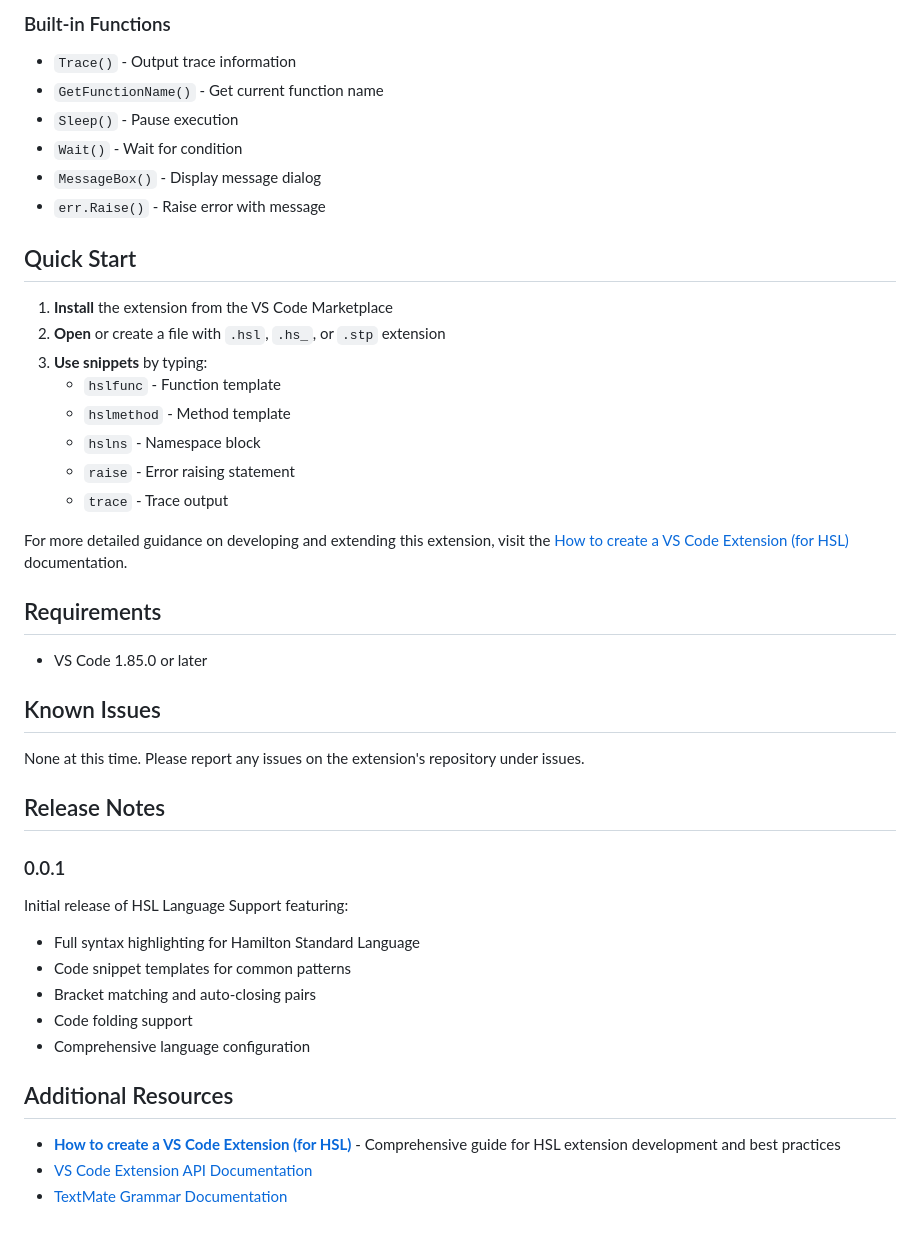
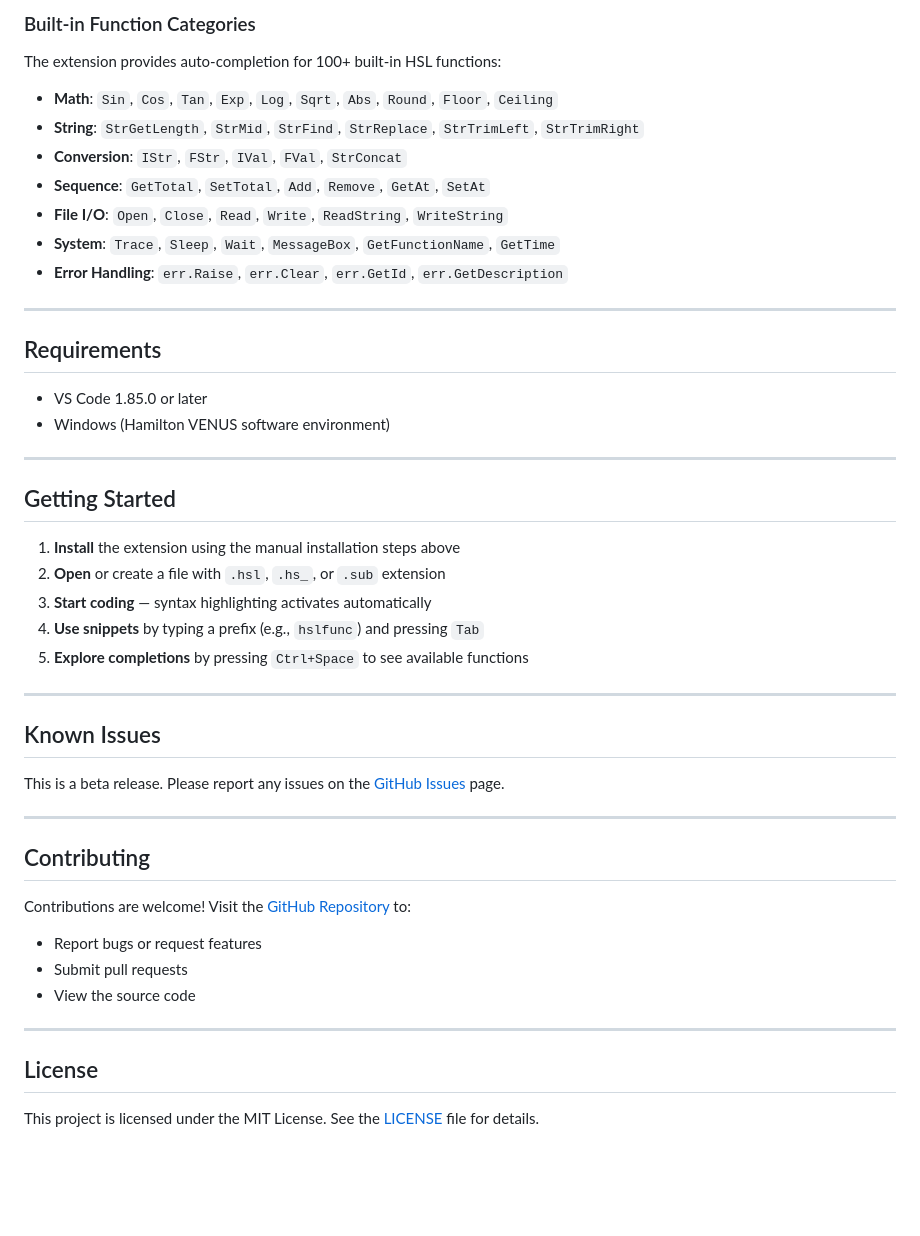
Before and after one commit to weihuajiang/VS-Code-Extension-for-HSL, a Markdown page: README.md, the part around one of its changes. GitHub-like rendering; blank space fills up the shorter version.

```diff
--- a/README.md
+++ b/README.md
@@ -43,46 +120,48 @@ This extension supports the following HSL file formats:
 
-### Built-in Functions
-- `Trace()` - Output trace information
-- `GetFunctionName()` - Get current function name
-- `Sleep()` - Pause execution
-- `Wait()` - Wait for condition
-- `MessageBox()` - Display message dialog
-- `err.Raise()` - Raise error with message
+### Built-in Function Categories
+The extension provides auto-completion for 100+ built-in HSL functions:
+- **Math**: `Sin`, `Cos`, `Tan`, `Exp`, `Log`, `Sqrt`, `Abs`, `Round`, `Floor`, `Ceiling`
+- **String**: `StrGetLength`, `StrMid`, `StrFind`, `StrReplace`, `StrTrimLeft`, `StrTrimRight`
+- **Conversion**: `IStr`, `FStr`, `IVal`, `FVal`, `StrConcat`
+- **Sequence**: `GetTotal`, `SetTotal`, `Add`, `Remove`, `GetAt`, `SetAt`
+- **File I/O**: `Open`, `Close`, `Read`, `Write`, `ReadString`, `WriteString`
+- **System**: `Trace`, `Sleep`, `Wait`, `MessageBox`, `GetFunctionName`, `GetTime`
+- **Error Handling**: `err.Raise`, `err.Clear`, `err.GetId`, `err.GetDescription`
 
-## Quick Start
-
-1. **Install** the extension from the VS Code Marketplace
-2. **Open** or create a file with `.hsl`, `.hs_`, or `.stp` extension
-3. **Use snippets** by typing:
-   - `hslfunc` - Function template
-   - `hslmethod` - Method template
-   - `hslns` - Namespace block
-   - `raise` - Error raising statement
-   - `trace` - Trace output
-
-For more detailed guidance on developing and extending this extension, visit the [How to create a VS Code Extension (for HSL)](https://github.com/zdmilot/VS-Code-Extension-for-HSL/wiki/How-to-create-a-VS-Code-Extension-(for-HSL)) documentation.
+---
 
 ## Requirements
 
 - VS Code 1.85.0 or later
+- Windows (Hamilton VENUS software environment)
+
+---
+
+## Getting Started
+
+1. **Install** the extension using the manual installation steps above
+2. **Open** or create a file with `.hsl`, `.hs_`, or `.sub` extension
+3. **Start coding** — syntax highlighting activates automatically
+4. **Use snippets** by typing a prefix (e.g., `hslfunc`) and pressing `Tab`
+5. **Explore completions** by pressing `Ctrl+Space` to see available functions
+
+---
 
 ## Known Issues
 
-None at this time. Please report any issues on the extension's repository under issues.
+This is a beta release. Please report any issues on the [GitHub Issues](https://github.com/zdmilot/VS-Code-Extension-for-HSL/issues) page.
 
-## Release Notes
+---
 
-### 0.0.1
+## Contributing
 
-Initial release of HSL Language Support featuring:
-- Full syntax highlighting for Hamilton Standard Language
-- Code snippet templates for common patterns
-- Bracket matching and auto-closing pairs
-- Code folding support
-- Comprehensive language configuration
+Contributions are welcome! Visit the [GitHub Repository](https://github.com/zdmilot/VS-Code-Extension-for-HSL) to:
+- Report bugs or request features
+- Submit pull requests
+- View the source code
 
-## Additional Resources
+---
 
-- **[How to create a VS Code Extension (for HSL)](https://github.com/zdmilot/VS-Code-Extension-for-HSL/wiki/How-to-create-a-VS-Code-Extension-(for-HSL))** - Comprehensive guide for HSL extension development and best practices
-- [VS Code Extension API Documentation](https://code.visualstudio.com/api)
-- [TextMate Grammar Documentation](https://macromates.com/manual/en/language_grammars)
+## License
+
+This project is licensed under the MIT License. See the [LICENSE](LICENSE) file for details.
```
Also changed, not shown: other parts of README.md (+106 -29 lines).
